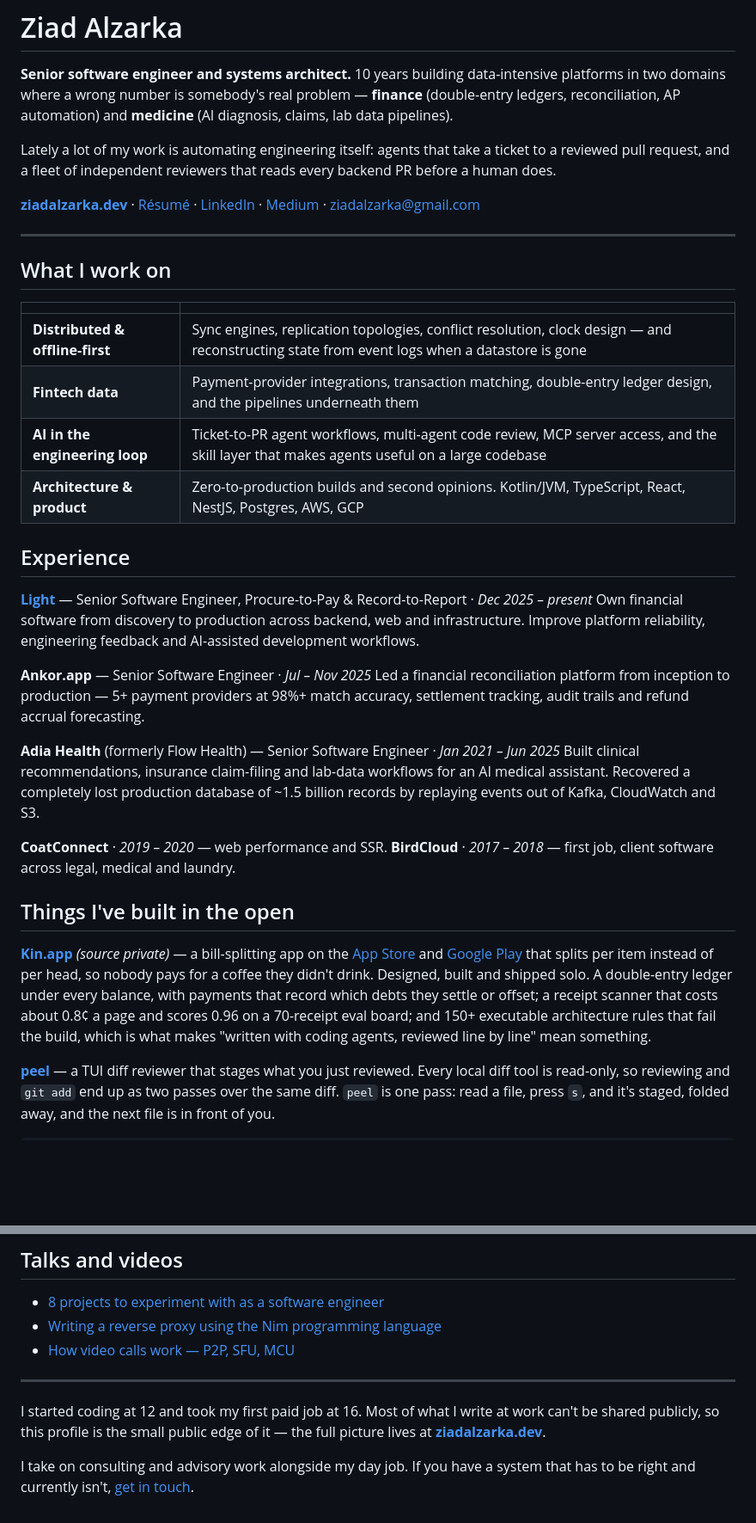
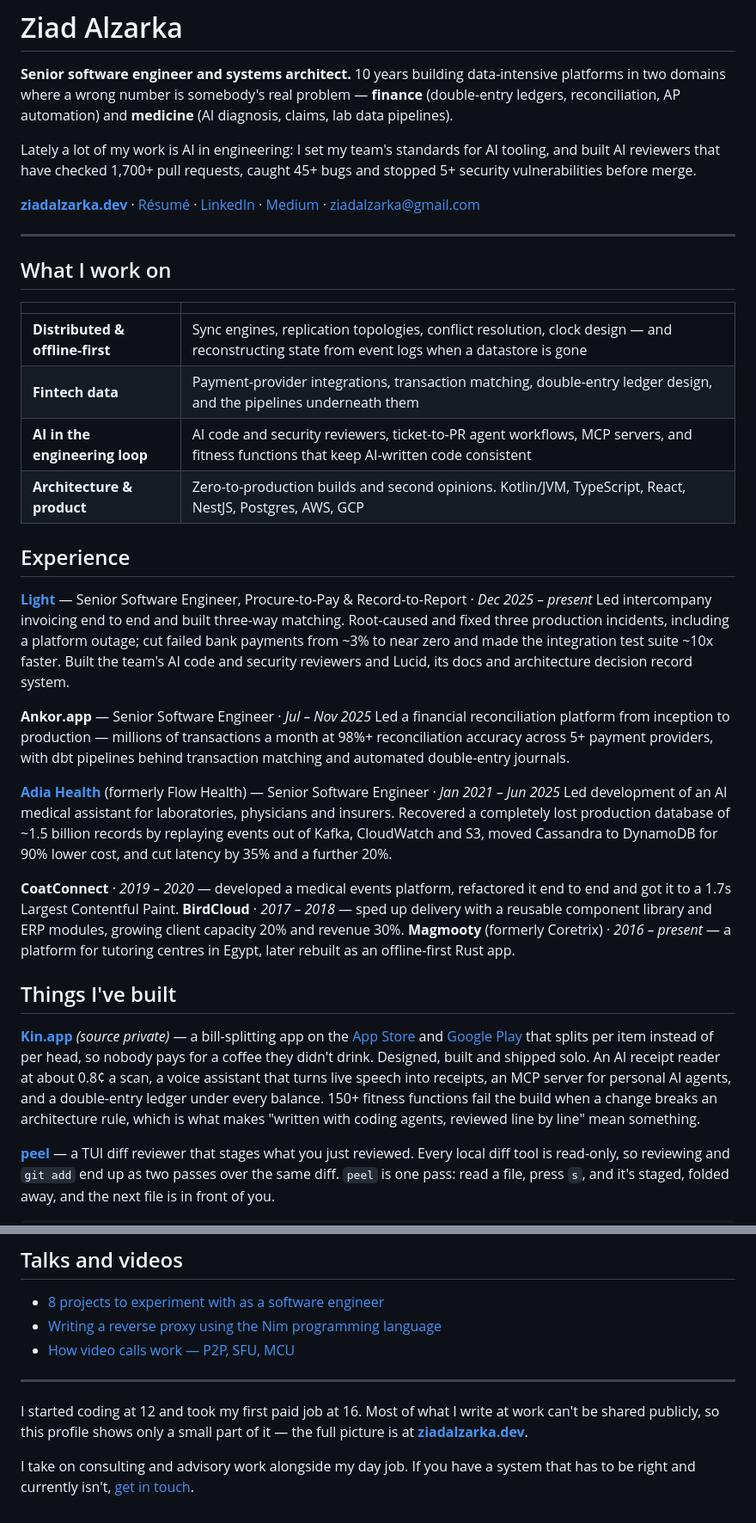
Before and after one commit to ziadalzarka/ziadalzarka, a Markdown page: README.md, 2 parts joined by grey strips. Shown at 86% size. Drawn GitHub-style; blank space fills up the shorter version.

Commit message:
Bring the GitHub README in line with the résumé and site
Light, Adia Health, BirdCloud and Kin now use the same facts and numbers as the résumé, Magmooty is back under experience, and Kin no longer cites the old 70-receipt eval score.

```diff
--- a/README.md
+++ b/README.md
@@ -5,9 +5,9 @@ platforms in two domains where a wrong number is somebody's real problem — **f
 (double-entry ledgers, reconciliation, AP automation) and **medicine** (AI diagnosis, claims,
 lab data pipelines).
 
-Lately a lot of my work is automating engineering itself: agents that take a ticket to a
-reviewed pull request, and a fleet of independent reviewers that reads every backend PR before
-a human does.
+Lately a lot of my work is AI in engineering: I set my team's standards for AI tooling, and built
+AI reviewers that have checked 1,700+ pull requests, caught 45+ bugs and stopped 5+ security
+vulnerabilities before merge.
 
 [**ziadalzarka.dev**](https://ziadalzarka.dev) · [Résumé](https://ziadalzarka.dev/resume.pdf) ·
 [LinkedIn](https://linkedin.com/in/ziadalzarka) · [Medium](https://medium.com/@ziadalzarka) ·
@@ -21,27 +21,36 @@ a human does.
 |---|---|
 | **Distributed & offline-first** | Sync engines, replication topologies, conflict resolution, clock design — and reconstructing state from event logs when a datastore is gone |
 | **Fintech data** | Payment-provider integrations, transaction matching, double-entry ledger design, and the pipelines underneath them |
-| **AI in the engineering loop** | Ticket-to-PR agent workflows, multi-agent code review, MCP server access, and the skill layer that makes agents useful on a large codebase |
+| **AI in the engineering loop** | AI code and security reviewers, ticket-to-PR agent workflows, MCP servers, and fitness functions that keep AI-written code consistent |
 | **Architecture & product** | Zero-to-production builds and second opinions. Kotlin/JVM, TypeScript, React, NestJS, Postgres, AWS, GCP |
 
 ## Experience
 
 **[Light](https://light.inc)** — Senior Software Engineer, Procure-to-Pay & Record-to-Report ·
 *Dec 2025 – present*
-Own financial software from discovery to production across backend, web and infrastructure.
-Improve platform reliability, engineering feedback and AI-assisted development workflows.
+Led intercompany invoicing end to end and built three-way matching. Root-caused and fixed three
+production incidents, including a platform outage; cut failed bank payments from ~3% to near zero
+and made the integration test suite ~10x faster. Built the team's AI code and security reviewers
+and Lucid, its docs and architecture decision record system.
 
 **Ankor.app** — Senior Software Engineer · *Jul – Nov 2025*
-Led a financial reconciliation platform from inception to production — 5+ payment providers at
-98%+ match accuracy, settlement tracking, audit trails and refund accrual forecasting.
+Led a financial reconciliation platform from inception to production — millions of transactions a
+month at 98%+ reconciliation accuracy across 5+ payment providers, with dbt pipelines behind
+transaction matching and automated double-entry journals.
 
-**Adia Health** (formerly Flow Health) — Senior Software Engineer · *Jan 2021 – Jun 2025*
-Built clinical recommendations, insurance claim-filing and lab-data workflows for an AI medical
-assistant. Recovered a completely lost production database of ~1.5 billion records by replaying
-events out of Kafka, CloudWatch and S3.
+**[Adia Health](https://www.adia.ai/)** (formerly Flow Health) — Senior Software Engineer ·
+*Jan 2021 – Jun 2025*
+Led development of an AI medical assistant for laboratories, physicians and insurers. Recovered a
+completely lost production database of ~1.5 billion records by replaying events out of Kafka,
+CloudWatch and S3, moved Cassandra to DynamoDB for 90% lower cost, and cut latency by 35% and a
+further 20%.
 
-**CoatConnect** · *2019 – 2020* — web performance and SSR.
-**BirdCloud** · *2017 – 2018* — first job, client software across legal, medical and laundry.
+**CoatConnect** · *2019 – 2020* — developed a medical events platform, refactored it end to end
+and got it to a 1.7s Largest Contentful Paint.
+**BirdCloud** · *2017 – 2018* — sped up delivery with a reusable component library and ERP modules,
+growing client capacity 20% and revenue 30%.
+**Magmooty** (formerly Coretrix) · *2016 – present* — a platform for tutoring centres in Egypt,
+later rebuilt as an offline-first Rust app.
 
-## Things I've built in the open
+## Things I've built
 
@@ -49,10 +58,10 @@ events out of Kafka, CloudWatch and S3.
 [App Store](https://apps.apple.com/app/id6763578086) and
 [Google Play](https://play.google.com/store/apps/details?id=app.kinsplit.mobile) that splits per item
 instead of per head, so nobody pays for a coffee they didn't drink.
-Designed, built and shipped solo. A double-entry ledger under every balance, with payments that
-record which debts they settle or offset; a receipt scanner that costs about 0.8¢ a page and scores
-0.96 on a 70-receipt eval board; and 150+ executable architecture rules that fail the build, which
-is what makes "written with coding agents, reviewed line by line" mean something.
+Designed, built and shipped solo. An AI receipt reader at about 0.8¢ a scan, a voice assistant that
+turns live speech into receipts, an MCP server for personal AI agents, and a double-entry ledger
+under every balance. 150+ fitness functions fail the build when a change breaks an architecture
+rule, which is what makes "written with coding agents, reviewed line by line" mean something.
 
 **[peel](https://github.com/ziadalzarka/peel)** — a TUI diff reviewer that stages what you
 just reviewed. Every local diff tool is read-only, so reviewing and `git add` end up as two
@@ -84,7 +93,7 @@ leave the machine.
 ---
 
 I started coding at 12 and took my first paid job at 16. Most of what I write at work can't be
-shared publicly, so this profile is the small public edge of it — the full picture lives at
+shared publicly, so this profile shows only a small part of it — the full picture is at
 **[ziadalzarka.dev](https://ziadalzarka.dev)**.
 
 I take on consulting and advisory work alongside my day job. If you have a system that has to be
```
Also changed, not shown: other parts of README.md (+1 -1 lines).
